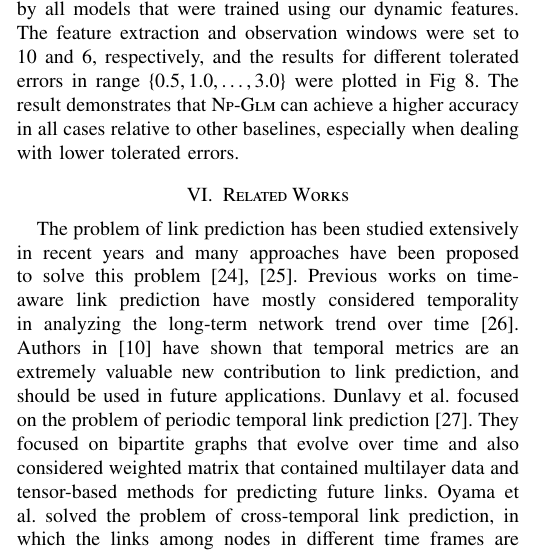
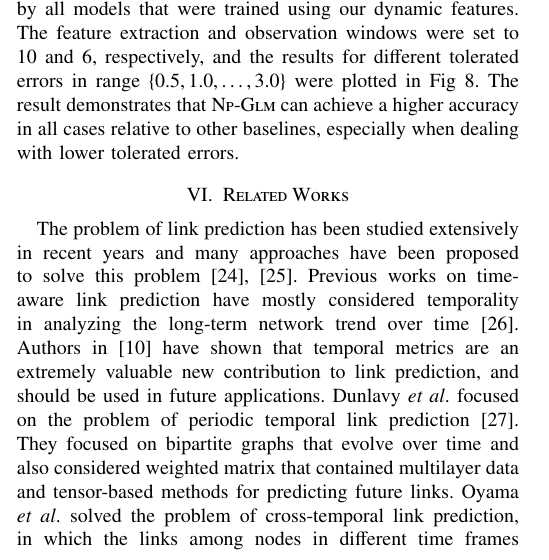
Before and after one commit to lifloveyou/npglm, a LaTeX paper (paper/icde2018.tex, which reads paper/related.tex): part of one column of page 10 of 12, cut so that both start at the same text. Compiled offline with pdfLaTeX.

Commit message:
submitted to icde 2018

```diff
--- a/paper/related.tex
+++ b/paper/related.tex
@@ -1,9 +1,8 @@
 \section{Related Works}\label{sec:related}
+\newcommand{\etal}{\textit{et~al}.}
 
 The problem of link prediction has been studied extensively in recent years and many approaches have been proposed to solve this problem \cite{wang2015link,wang2014review}.
 Previous works on time-aware link prediction have mostly considered temporality in analyzing the long-term network trend over time \cite{dhote2013survey}. Authors in \cite{potgieter2009temporality} have shown that temporal metrics are an extremely valuable new contribution to link prediction, and should be used in future applications.
 %\cite{tylenda2009towards} incorporated temporal information available on evolving social networks for link prediction tasks and proposed a novel node-centric approach to the evaluation of link prediction.
-Dunlavy et al. focused on the problem of periodic temporal link prediction \cite{dunlavy2011temporal}. They focused on bipartite graphs that evolve over time and also considered weighted matrix that contained multilayer data and tensor-based methods for predicting future links.
-Oyama et al. solved the problem of cross-temporal link prediction, in which the links among nodes in different time frames are inferred \cite{oyama2011cross}. They mapped data objects in different time frames into a common low-dimensional latent feature space, and identified the links on the basis of the distance between the data objects.
-{\"O}zcan et al. proposed a novel link prediction method for evolving networks based on NARX neural network \cite{ozcan2016temporal}. They take the correlation between the quasi-local similarity measures and temporal evolutions of link occurrences information into account by using NARX for multivariate time series forecasting.
-Yu et al. developed a novel temporal matrix factorization model to explicitly represent the network as a function of time \cite{yu2017temporally}. They provided results for link prediction as an specific example and showed that their model performs better than the state-of-the-art techniques.
+Dunlavy \etal{} focused on the problem of periodic temporal link prediction \cite{dunlavy2011temporal}. They focused on bipartite graphs that evolve over time and also considered weighted matrix that contained multilayer data and tensor-based methods for predicting future links.
+Oyama \etal{} solved the problem of cross-temporal link prediction, in which the links among nodes in different time frames are inferred \cite{oyama2011cross}. They mapped data objects in different time frames into a common low-dimensional latent feature space, and identified the links on the basis of the distance between the data objects.
```
Also changed, not shown: paper/related.tex (6 more changed lines).
